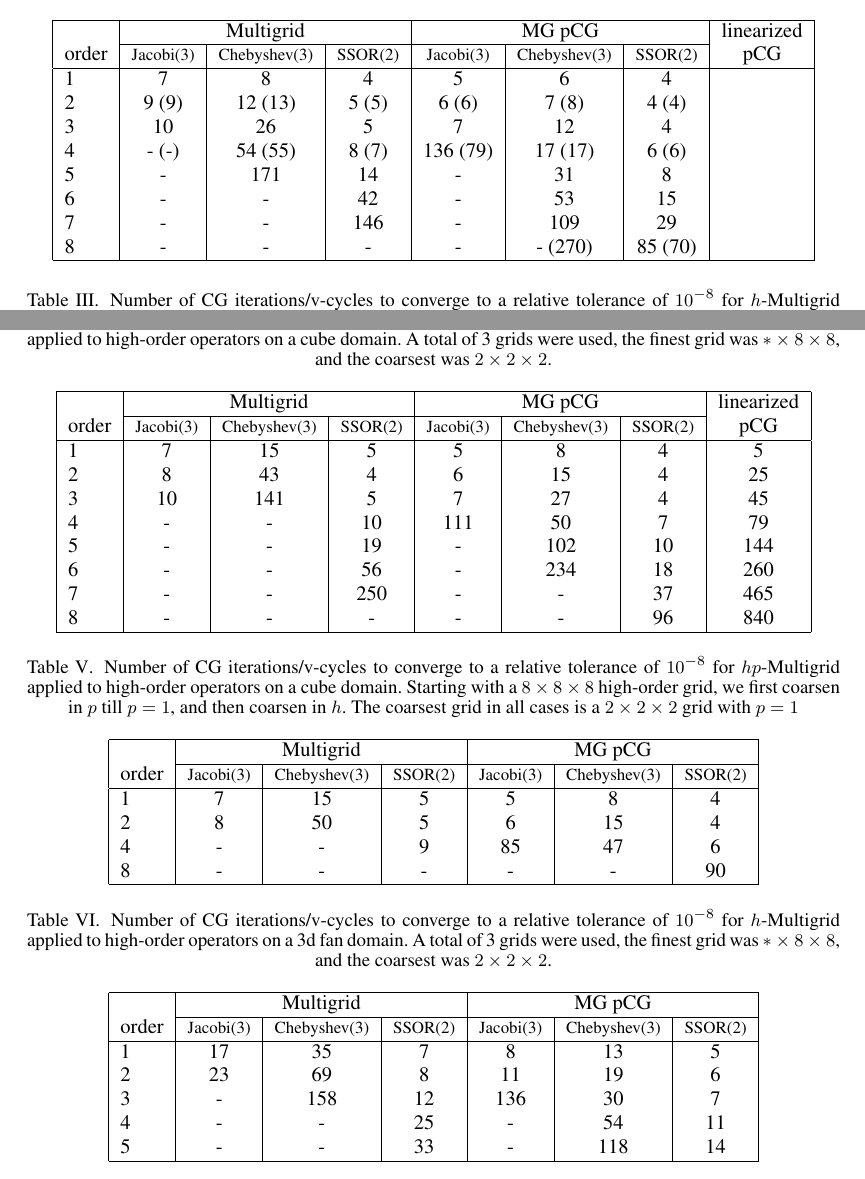
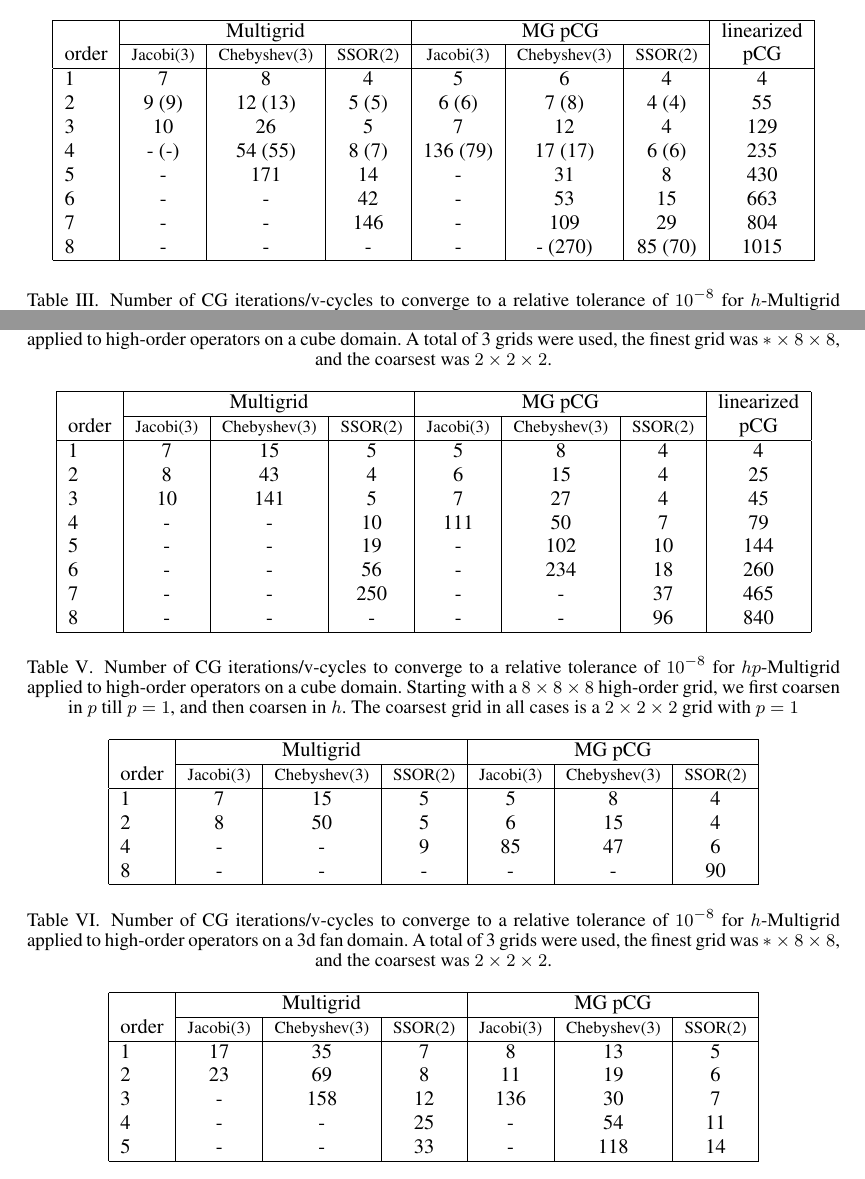
Before and after one commit to paralab/homg, a LaTeX document (nla/homg.tex, which reads nla/results.tex): two parts of pages 5 and 6 of 7, joined at a grey line, cut so that both start at the same text. Compiled offline with pdfLaTeX.

Commit message:
more results

```diff
--- a/nla/results.tex
+++ b/nla/results.tex
@@ -67,14 +67,14 @@ Describe meshes and material properties used for testing.
 \cline{2-7}
 			order &          \scriptsize Jacobi(3) &   \scriptsize  Chebyshev(3) & \scriptsize SSOR(2) & \scriptsize Jacobi(3) & \scriptsize  Chebyshev(3) & \scriptsize SSOR(2) & pCG\\
 \hline
-                   1 &                              7 &                           8 &                   4 &                     5 &                         6 &                   4 &    \\
-                   2 &                          9 (9) &                     12 (13) &               5 (5) &                 6 (6) &                     7 (8) &               4 (4) &    \\
-                   3 &                             10 &                          26 &                   5 &                     7 &                        12 &                   4 &    \\
-                   4 &                          - (-) &                     54 (55) &               8 (7) &              136 (79) &                   17 (17) &               6 (6) &    \\
-                   5 &                              - &                         171 &                  14 &                     - &                        31 &                   8 &    \\
-                   6 &                              - &                           - &                  42 &                     - &                        53 &                  15 &    \\
-                   7 &                              - &                           - &                 146 &                     - &                       109 &                  29 &    \\
-                   8 &                              - &                           - &                   - &                     - &                   - (270) &             85 (70) &    \\
+                   1 &                              7 &                           8 &                   4 &                     5 &                         6 &                   4 &  4  \\
+                   2 &                          9 (9) &                     12 (13) &               5 (5) &                 6 (6) &                     7 (8) &               4 (4) &  55  \\
+                   3 &                             10 &                          26 &                   5 &                     7 &                        12 &                   4 &  129  \\
+                   4 &                          - (-) &                     54 (55) &               8 (7) &              136 (79) &                   17 (17) &               6 (6) &  235  \\
+                   5 &                              - &                         171 &                  14 &                     - &                        31 &                   8 &  430  \\
+                   6 &                              - &                           - &                  42 &                     - &                        53 &                  15 &  663  \\
+                   7 &                              - &                           - &                 146 &                     - &                       109 &                  29 &  804  \\
+                   8 &                              - &                           - &                   - &                     - &                   - (270) &             85 (70) &  1015  \\
 \hline
 	  \end{tabular}
 \end{table}
@@ -139,14 +139,14 @@ Describe meshes and material properties used for testing.
 %% 3D
 
 \begin{table}
-  \caption{\label{tab:homg} Number of CG iterations/v-cycles to converge to a relative tolerance of $10^{-8}$ for $h$-Multigrid applied to high-order operators on a cube domain. A total of 3 grids were used, the finest grid was $*\times 8\times 8$, and the coarsest was $2\times 2\times 2$.}
+  \caption{\label{tab:box3} Number of CG iterations/v-cycles to converge to a relative tolerance of $10^{-8}$ for $h$-Multigrid applied to high-order operators on a cube domain. A total of 3 grids were used, the finest grid was $*\times 8\times 8$, and the coarsest was $2\times 2\times 2$.}
 		\centering
     \begin{tabular}{|l|c|c|c|c|c|c|c|}
 	    \hline
 				    & \multicolumn{3}{c|}{Multigrid} & \multicolumn{3}{c|}{MG pCG} & linearized \\  \cline{2-7}
 			order & \scriptsize Jacobi(3)  &\scriptsize  Chebyshev(3)  &\scriptsize SSOR(2) &\scriptsize Jacobi(3)  &\scriptsize  Chebyshev(3)  &\scriptsize SSOR(2) & pCG \\
 			\hline
-        1 & 7 & 15 & 5 & 5 & 8 & 4    & 5    \\
+        1 & 7 & 15 & 5 & 5 & 8 & 4    & 4    \\
 	    	2 & 8 & 43 & 4 & 6 & 15 & 4   & 25   \\
         3 & 10 & 141 & 5 & 7 & 27 & 4 & 45   \\
         4 & - & - & 10 & 111 & 50 & 7 & 79   \\
@@ -159,7 +159,7 @@ Describe meshes and material properties used for testing.
 \end{table}
 
 \begin{table}
-  \caption{\label{tab:hpmg} Number of CG iterations/v-cycles to converge to a relative tolerance of $10^{-8}$ for $hp$-Multigrid applied to high-order operators on a cube domain. Starting with a $8\times 8\times 8$ high-order grid, we first coarsen in $p$ till $p=1$, and then coarsen in $h$. The coarsest grid in all cases is a $2\times 2\times 2$ grid with $p=1$}
+  \caption{\label{tab:box3p} Number of CG iterations/v-cycles to converge to a relative tolerance of $10^{-8}$ for $hp$-Multigrid applied to high-order operators on a cube domain. Starting with a $8\times 8\times 8$ high-order grid, we first coarsen in $p$ till $p=1$, and then coarsen in $h$. The coarsest grid in all cases is a $2\times 2\times 2$ grid with $p=1$}
 		\centering
 		\begin{tabular}{|l|c|c|c|c|c|c|}
 	    \hline
@@ -175,7 +175,7 @@ Describe meshes and material properties used for testing.
 \end{table}
 
 \begin{table}
-  \caption{\label{tab:homg} Number of CG iterations/v-cycles to converge to a relative tolerance of $10^{-8}$ for $h$-Multigrid applied to high-order operators on a 3d fan domain. A total of 3 grids were used, the finest grid was $*\times 8\times 8$, and the coarsest was $2\times 2\times 2$.}
+  \caption{\label{tab:fan3} Number of CG iterations/v-cycles to converge to a relative tolerance of $10^{-8}$ for $h$-Multigrid applied to high-order operators on a 3d fan domain. A total of 3 grids were used, the finest grid was $*\times 8\times 8$, and the coarsest was $2\times 2\times 2$.}
 		\centering
     \begin{tabular}{|l|c|c|c|c|c|c|}
 	    \hline
```
Also changed, not shown: nla/results.tex (2 more changed lines).
